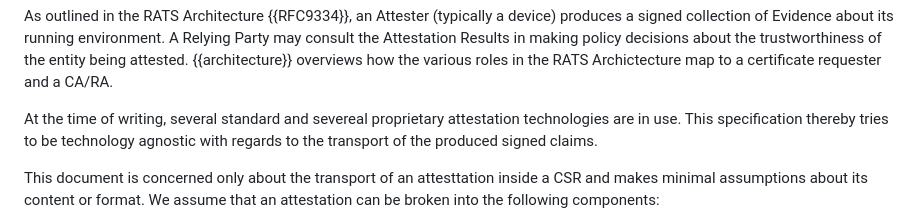
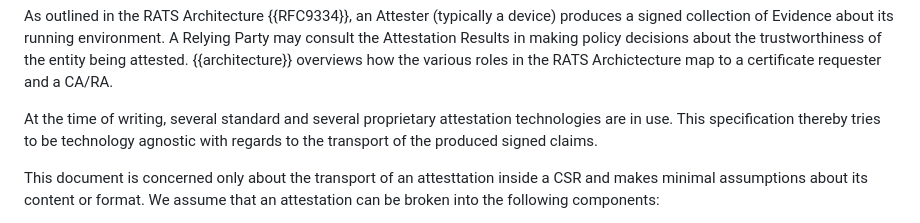
Before and after one commit to lamps-wg/csr-attestation, a Markdown page: draft-ounsworth-csr-attestation.md, the part around the change. Drawn GitHub-style.

```diff
--- a/draft-ounsworth-csr-attestation.md
+++ b/draft-ounsworth-csr-attestation.md
@@ -86,7 +86,7 @@ a device) produces a signed collection of Evidence about its running environment
 A Relying Party may consult the Attestation Results in making policy decisions about the trustworthiness of the entity being attested.
 {{architecture}} overviews how the various roles in the RATS Archictecture map to a certificate requester and a CA/RA.
 
-At the time of writing, several standard and severeal proprietary attestation technologies
+At the time of writing, several standard and several proprietary attestation technologies
 are in use.
 This specification thereby tries to be technology agnostic with regards to the transport of the produced signed claims.
 
```
